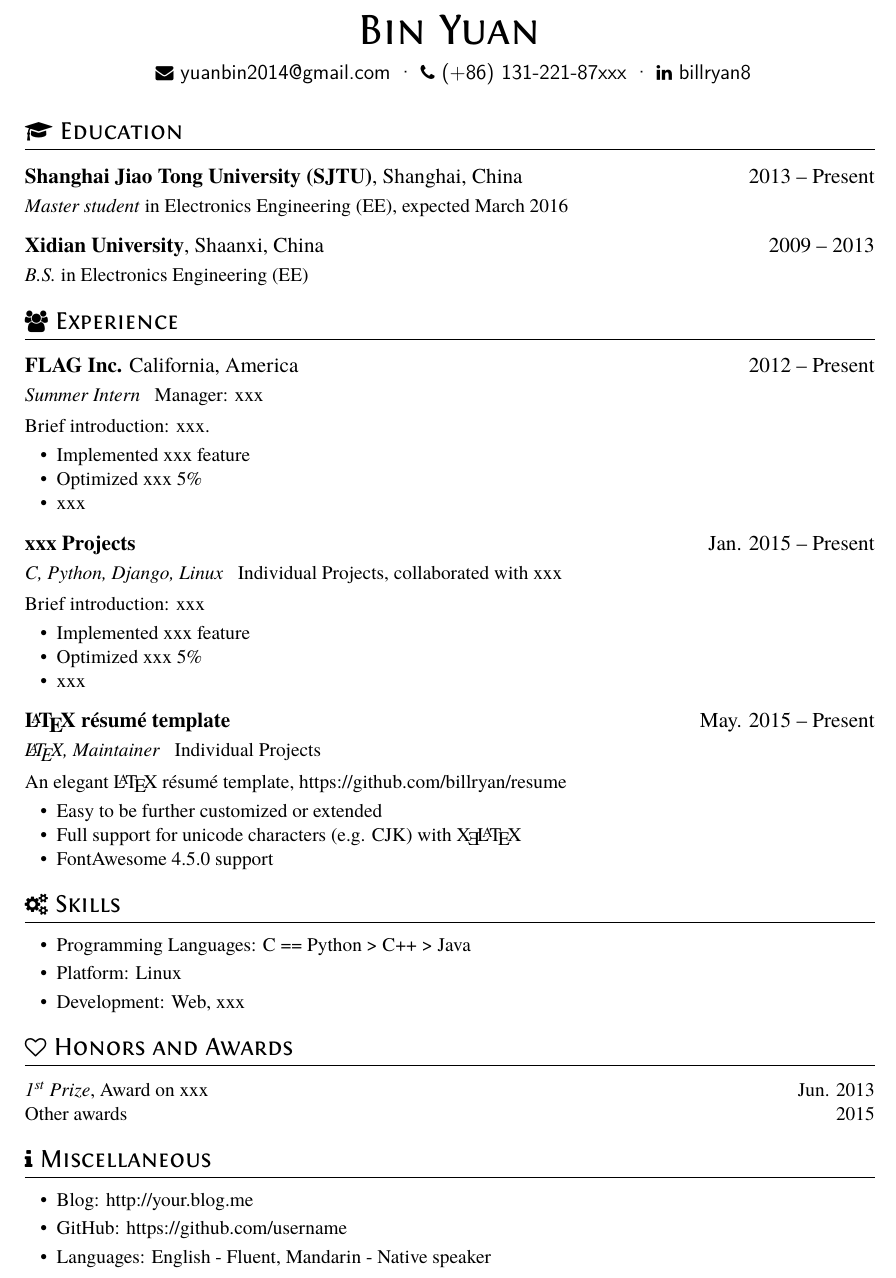
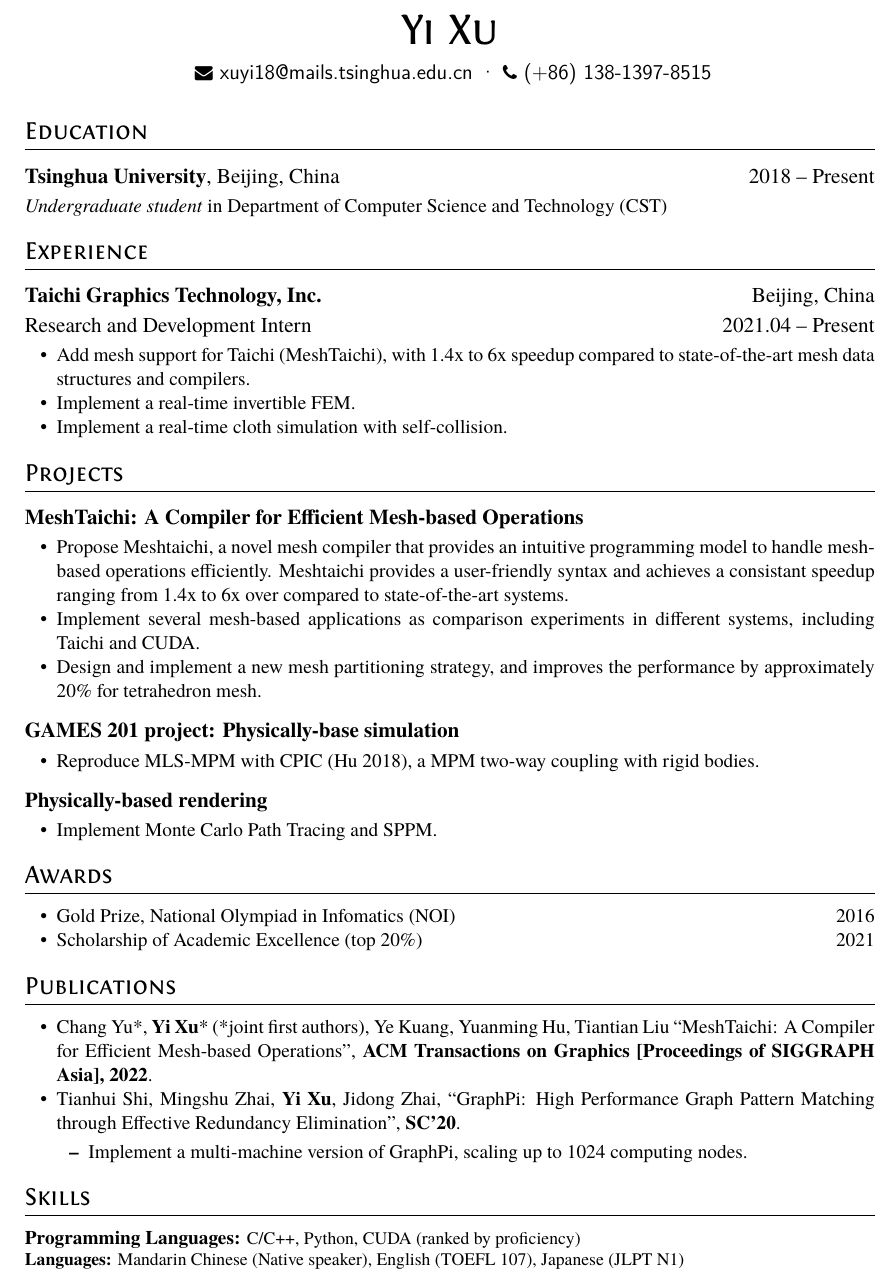
Before and after one commit to billryan/resume, a LaTeX CV (resume.tex): part of the page, cut at the place of the change. Compiled offline with XeLaTeX.

Commit message:
need more details on each projects

```diff
--- a/resume.tex
+++ b/resume.tex
@@ -7,71 +7,72 @@
 \begin{document}
 \pagenumbering{gobble} % suppress displaying page number
 
-\name{Bin Yuan}
+\name{Yi Xu}
 
 \basicInfo{
-  \email{yuanbin2014@gmail.com} \textperiodcentered\
-  \phone{(+86) 131-221-87xxx} \textperiodcentered\
-  \linkedin[billryan8]{https://www.linkedin.com/in/billryan8}}
+  \email{xuyi18@mails.tsinghua.edu.cn} \textperiodcentered\
+  \phone{(+86) 138-1397-8515}}
+  %\linkedin[billryan8]{https://www.linkedin.com/in/billryan8}}
 
-\section{\faGraduationCap\ Education}
-\datedsubsection{\textbf{Shanghai Jiao Tong University (SJTU)}, Shanghai, China}{2013 -- Present}
-\textit{Master student} in Electronics Engineering (EE), expected March 2016
-\datedsubsection{\textbf{Xidian University}, Shaanxi, China}{2009 -- 2013}
-\textit{B.S.} in Electronics Engineering (EE)
+\section{Education}
+\datedsubsection{\textbf{Tsinghua University}, Beijing, China}{2018 -- Present}
+\textit{Undergraduate student} in Department of Computer Science and Technology (CST)
 
-\section{\faUsers\ Experience}
-\datedsubsection{\textbf{FLAG Inc.} California, America}{2012 -- Present}
-\role{Summer Intern}{Manager: xxx}
-Brief introduction: xxx.
+\section{Experience}
+\datedsubsection{\textbf{Taichi Graphics Technology, Inc.}}{Beijing, China}
+\datedsubsection{Research and Development Intern}{2021.04 -- Present}
 \begin{itemize}
-  \item Implemented xxx feature
-  \item Optimized xxx 5\%
-  \item xxx
+  \item Add mesh support for Taichi (MeshTaichi), with 1.4x to 6x speedup compared to state-of-the-art mesh data structures and compilers.
+  \item Implement a real-time invertible FEM.
+  \item Implement a real-time cloth simulation with self-collision.
 \end{itemize}
 
-\datedsubsection{\textbf{xxx Projects}}{Jan. 2015 -- Present}
-\role{C, Python, Django, Linux}{Individual Projects, collaborated with xxx}
-Brief introduction: xxx
+\section{Projects}
+
+\subsection{\textbf{MeshTaichi: A Compiler for Efficient Mesh-based Operations}}
 \begin{itemize}
-  \item Implemented xxx feature
-  \item Optimized xxx 5\%
-  \item xxx
+  \item Propose Meshtaichi, a novel mesh compiler that provides an intuitive programming model to handle mesh-based operations efficiently.
+        Meshtaichi provides a user-friendly syntax and achieves a consistant speedup ranging from 1.4x to 6x over compared to state-of-the-art systems.
+  \item Implement several mesh-based applications as comparison experiments in different systems, including Taichi and CUDA.
+  \item Design and implement a new mesh partitioning strategy, and improves the performance by approximately 20\% for tetrahedron mesh.
 \end{itemize}
 
-\datedsubsection{\textbf{\LaTeX\ résumé template}}{May. 2015 -- Present}
-\role{\LaTeX, Maintainer}{Individual Projects}
-An elegant \LaTeX\ résumé template, https://github.com/billryan/resume
+\subsection{\textbf{GAMES 201 project: Physically-base simulation}}
 \begin{itemize}
-  \item Easy to be further customized or extended
-  \item Full support for unicode characters (e.g. CJK) with \XeLaTeX\
-  \item FontAwesome 4.5.0 support
+  \item Reproduce MLS-MPM with CPIC (Hu 2018), a MPM two-way coupling with rigid bodies.
 \end{itemize}
 
-% Reference Test
-%\datedsubsection{\textbf{Paper Title\cite{zaharia2012resilient}}}{May. 2015}
-%An xxx optimized for xxx\cite{verma2015large}
-%\begin{itemize}
-%  \item main contribution
-%\end{itemize}
-
-\section{\faCogs\ Skills}
-\begin{itemize}[parsep=0.5ex]
-  \item Programming Languages: C == Python > C++ > Java
-  \item Platform: Linux
-  \item Development: Web, xxx
+\subsection{\textbf{Physically-based rendering}}
+\begin{itemize}
+  \item Implement Monte Carlo Path Tracing and SPPM.
 \end{itemize}
 
-\section{\faHeartO\ Honors and Awards}
-\datedline{\textit{\nth{1} Prize}, Award on xxx }{Jun. 2013}
-\datedline{Other awards}{2015}
+\section{Awards}
+\begin{itemize}
+  \item Gold Prize, National Olympiad in Infomatics (NOI)\hfill 2016
+  \item Scholarship of Academic Excellence (top 20\%)\hfill 2021
+\end{itemize}
 
-\section{\faInfo\ Miscellaneous}
-\begin{itemize}[parsep=0.5ex]
-  \item Blog: http://your.blog.me
-  \item GitHub: https://github.com/username
-  \item Languages: English - Fluent, Mandarin - Native speaker
+\section{Publications}
+\begin{itemize}
+  \item Chang Yu*, \textbf{Yi Xu}* (*joint first authors), Ye Kuang, Yuanming Hu, Tiantian Liu
+  ``MeshTaichi: A Compiler for Efficient Mesh-based Operations'',
+  \textbf{ACM Transactions on Graphics [Proceedings of SIGGRAPH Asia], 2022}.
+
+
+  \item Tianhui Shi, Mingshu Zhai, \textbf{Yi Xu}, Jidong Zhai,
+  ``GraphPi: High Performance Graph Pattern Matching through Effective Redundancy Elimination'',
+  \textbf{SC'20}.
+  \begin{itemize}
+	\item Implement a multi-machine version of GraphPi, scaling up to 1024 computing nodes.
+  %(24576 processor cores)
+  \end{itemize}
 \end{itemize}
+
+\section{Skills}
+\textbf{Programming Languages:} \small C/C++, Python, CUDA (ranked by proficiency)
+
+\textbf{Languages:} \small Mandarin Chinese (Native speaker), English (TOEFL 107), Japanese (JLPT N1)
 
 %% Reference
 %\newpage
```
